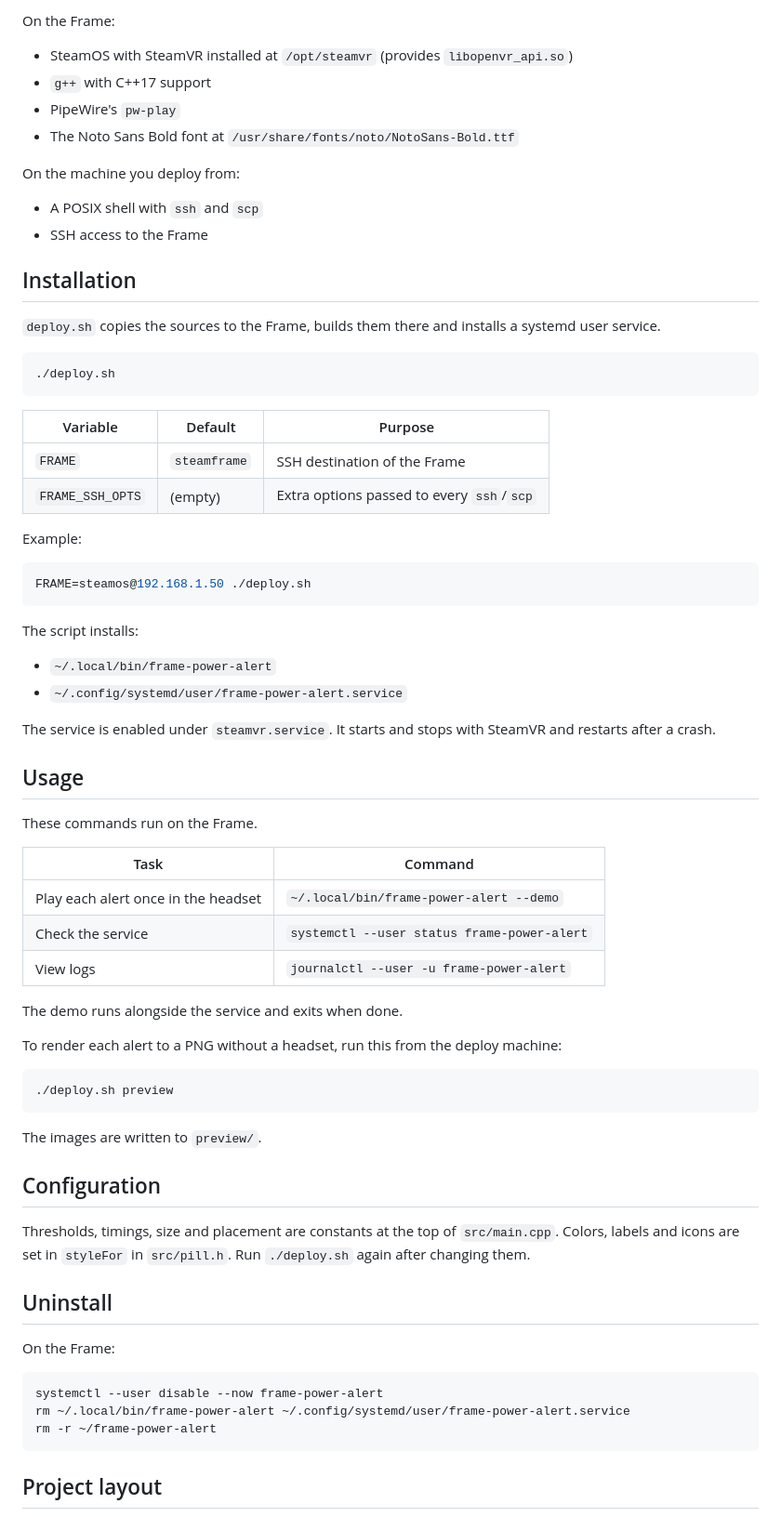
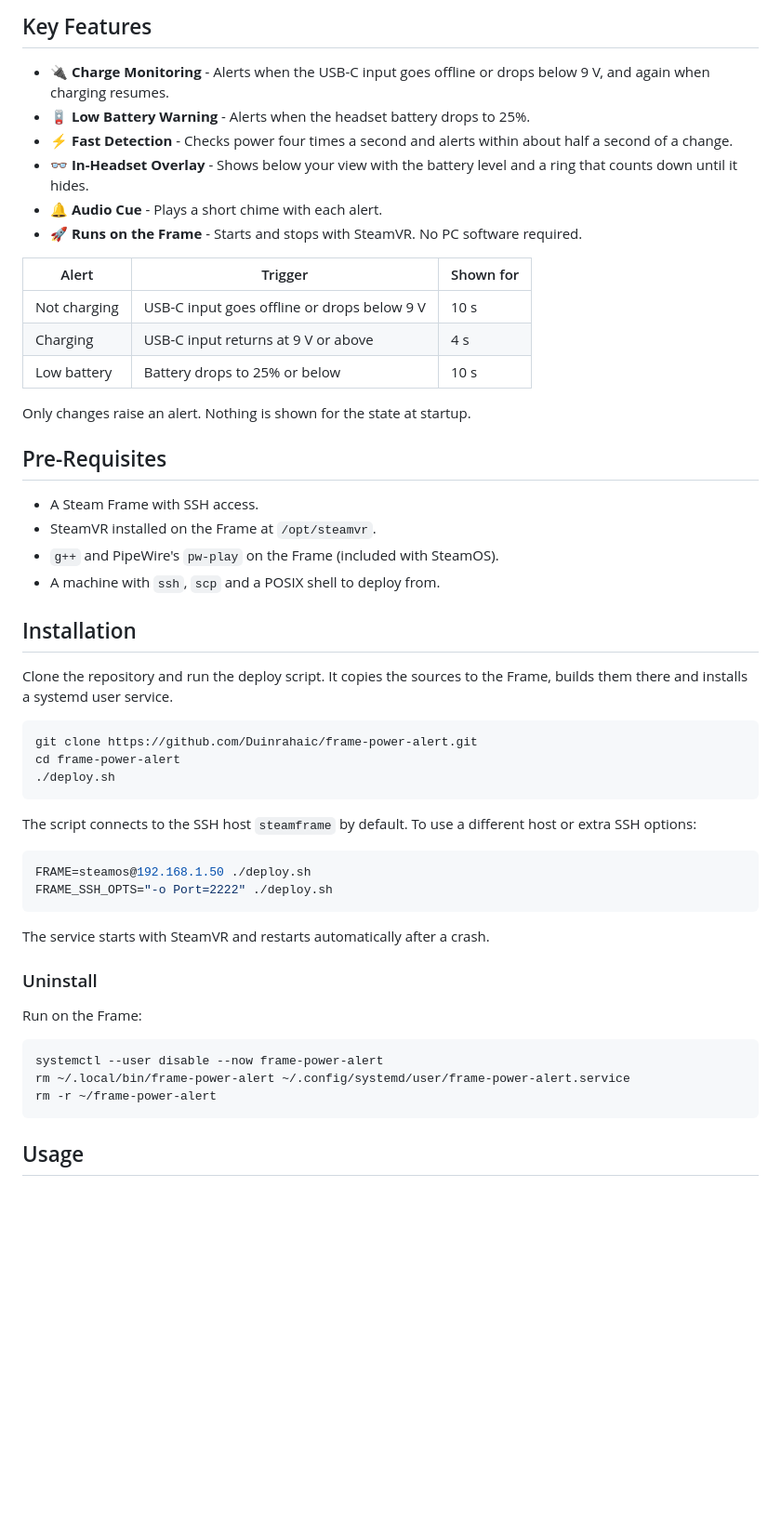
Before and after one commit to Duinrahaic/frame-power-alert, a Markdown page: README.md, the part around one of its changes. Shown at 93% size. Drawn GitHub-style; blank space fills up the shorter version.

````diff
--- a/README.md
+++ b/README.md
@@ -29,70 +29,53 @@ Power state is read from sysfs:
 
-On the Frame:
+## Key Features
 
-- SteamOS with SteamVR installed at `/opt/steamvr` (provides `libopenvr_api.so`)
-- `g++` with C++17 support
-- PipeWire's `pw-play`
-- The Noto Sans Bold font at `/usr/share/fonts/noto/NotoSans-Bold.ttf`
+<ul style="font-size: 16px;">
+  <li>🔌 <strong>Charge Monitoring</strong> - Alerts when the USB-C input goes offline or drops below 9 V, and again when charging resumes.</li>
+  <li>🪫 <strong>Low Battery Warning</strong> - Alerts when the headset battery drops to 25%.</li>
+  <li>⚡ <strong>Fast Detection</strong> - Checks power four times a second and alerts within about half a second of a change.</li>
+  <li>👓 <strong>In-Headset Overlay</strong> - Shows below your view with the battery level and a ring that counts down until it hides.</li>
+  <li>🔔 <strong>Audio Cue</strong> - Plays a short chime with each alert.</li>
+  <li>🚀 <strong>Runs on the Frame</strong> - Starts and stops with SteamVR. No PC software required.</li>
+</ul>
 
-On the machine you deploy from:
+| Alert        | Trigger                                     | Shown for |
+| ------------ | ------------------------------------------- | --------- |
+| Not charging | USB-C input goes offline or drops below 9 V | 10 s      |
+| Charging     | USB-C input returns at 9 V or above         | 4 s       |
+| Low battery  | Battery drops to 25% or below               | 10 s      |
 
-- A POSIX shell with `ssh` and `scp`
-- SSH access to the Frame
+Only changes raise an alert. Nothing is shown for the state at startup.
+
+## Pre-Requisites
+
+- A Steam Frame with SSH access.
+- SteamVR installed on the Frame at `/opt/steamvr`.
+- `g++` and PipeWire's `pw-play` on the Frame (included with SteamOS).
+- A machine with `ssh`, `scp` and a POSIX shell to deploy from.
 
 ## Installation
 
-`deploy.sh` copies the sources to the Frame, builds them there and installs a systemd user service.
+Clone the repository and run the deploy script. It copies the sources to the Frame, builds them there and installs a
+systemd user service.
 
 ```sh
+git clone https://github.com/Duinrahaic/frame-power-alert.git
+cd frame-power-alert
 ./deploy.sh
 ```
 
-| Variable         | Default      | Purpose                                   |
-| ---------------- | ------------ | ----------------------------------------- |
-| `FRAME`          | `steamframe` | SSH destination of the Frame              |
-| `FRAME_SSH_OPTS` | (empty)      | Extra options passed to every `ssh`/`scp` |
-
-Example:
+The script connects to the SSH host `steamframe` by default. To use a different host or extra SSH options:
 
 ```sh
 FRAME=steamos@192.168.1.50 ./deploy.sh
+FRAME_SSH_OPTS="-o Port=2222" ./deploy.sh
 ```
 
-The script installs:
+The service starts with SteamVR and restarts automatically after a crash.
 
-- `~/.local/bin/frame-power-alert`
-- `~/.config/systemd/user/frame-power-alert.service`
+### Uninstall
 
-The service is enabled under `steamvr.service`. It starts and stops with SteamVR and restarts after a crash.
-
-## Usage
-
-These commands run on the Frame.
-
-| Task                                    | Command                                            |
-| --------------------------------------- | -------------------------------------------------- |
-| Play each alert once in the headset     | `~/.local/bin/frame-power-alert --demo`            |
-| Check the service                       | `systemctl --user status frame-power-alert`        |
-| View logs                               | `journalctl --user -u frame-power-alert`           |
-
-The demo runs alongside the service and exits when done.
-
-To render each alert to a PNG without a headset, run this from the deploy machine:
-
-```sh
-./deploy.sh preview
-```
-
-The images are written to `preview/`.
-
-## Configuration
-
-Thresholds, timings, size and placement are constants at the top of `src/main.cpp`. Colors, labels and icons are
-set in `styleFor` in `src/pill.h`. Run `./deploy.sh` again after changing them.
-
-## Uninstall
-
-On the Frame:
+Run on the Frame:
 
 ```sh
 systemctl --user disable --now frame-power-alert
@@ -100,5 +83,5 @@ rm ~/.local/bin/frame-power-alert ~/.config/systemd/user/frame-power-alert.servi
 rm -r ~/frame-power-alert
 ```
 
-## Project layout
+## Usage
 
````
Also changed, not shown: other parts of README.md (+66 -34 lines), docs/charging.png (added), docs/low-battery.png (added), docs/not-charging.png (added), 3 other files.
